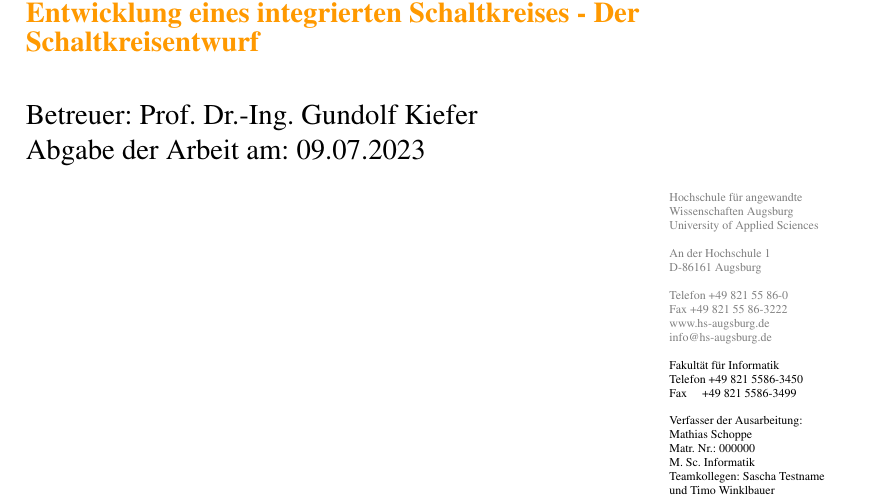
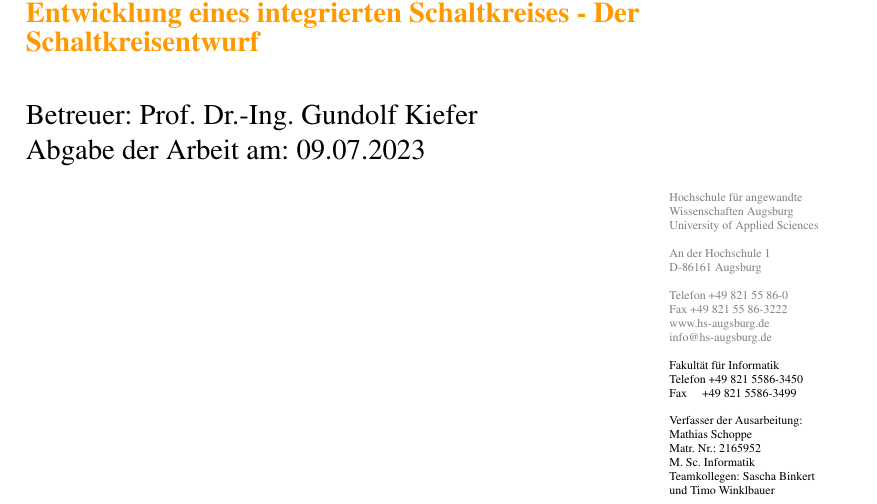
Before and after one commit to matzeschoppe/hwsys-kurprojekt, a LaTeX document (Ausarbeitungen/schoppem/ausarbeitung.tex): part of page 1 of 15, cut so that both start at the same text. Compiled offline with pdfLaTeX; the source files are stored in an older character set and shown here as Unicode.

Commit message:
Deckblatt aktualisiert

```diff
--- a/Ausarbeitungen/schoppem/ausarbeitung.tex
+++ b/Ausarbeitungen/schoppem/ausarbeitung.tex
@@ -106,9 +106,9 @@
 						\hspace{11.3cm} Fax ~~~ +49 821 5586-3499 \\ ~ \\
 						\hspace{11.3cm} Verfasser der Ausarbeitung: \\
 						\hspace{11.3cm} Mathias Schoppe \\
-						\hspace{11.3cm} Matr. Nr.: 000000 \\
+						\hspace{11.3cm} Matr. Nr.: 2165952 \\
 						\hspace{11.3cm} M. Sc. Informatik \\
-						\hspace{11.3cm} Teamkollegen: Sascha Testname \\
+						\hspace{11.3cm} Teamkollegen: Sascha Binkert \\
 						\hspace{11.3cm} und Timo Winklbauer \\
 
 					}
```
Also changed, not shown: Ausarbeitungen/schoppem/ausarbeitung.pdf.
